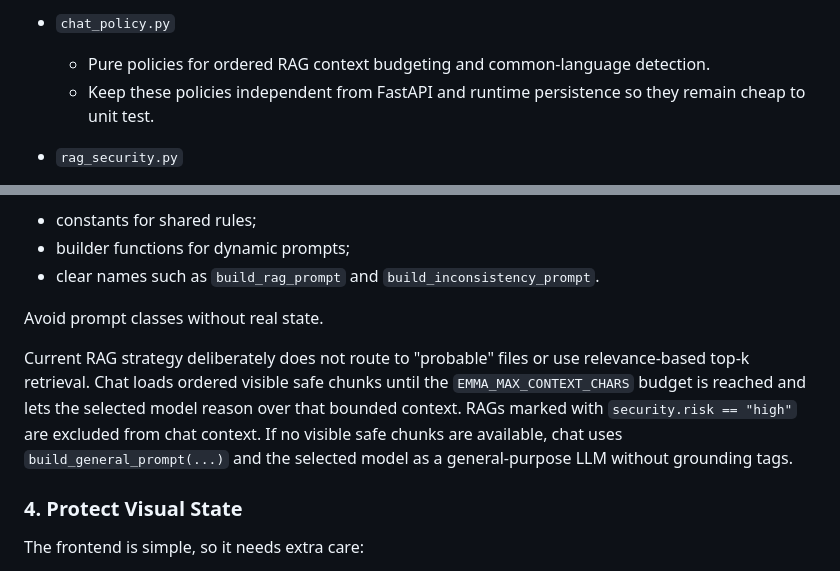
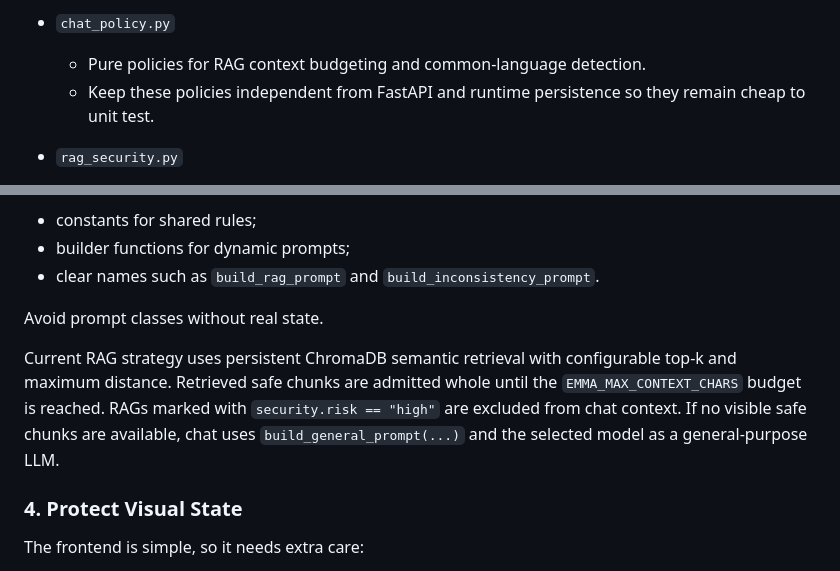
Before and after one commit to sistaterro/hybrid_emma, a Markdown page: AGENTS.md, 2 parts joined by grey strips. Rendered like a GitHub page.

```diff
--- a/AGENTS.md
+++ b/AGENTS.md
@@ -58,7 +58,7 @@ The rebuild goal is to keep endpoint behavior explicit while moving model calls
   - Do not reintroduce routing prompts for "most relevant" files unless the RAG strategy changes again.
 
 - `chat_policy.py`
-  - Pure policies for ordered RAG context budgeting and common-language detection.
+  - Pure policies for RAG context budgeting and common-language detection.
   - Keep these policies independent from FastAPI and runtime persistence so they remain cheap to unit test.
 
 - `rag_security.py`
@@ -154,7 +154,7 @@ Recommended convention:
 
 Avoid prompt classes without real state.
 
-Current RAG strategy deliberately does not route to "probable" files or use relevance-based top-k retrieval. Chat loads ordered visible safe chunks until the `EMMA_MAX_CONTEXT_CHARS` budget is reached and lets the selected model reason over that bounded context. RAGs marked with `security.risk == "high"` are excluded from chat context. If no visible safe chunks are available, chat uses `build_general_prompt(...)` and the selected model as a general-purpose LLM without grounding tags.
+Current RAG strategy uses persistent ChromaDB semantic retrieval with configurable top-k and maximum distance. Retrieved safe chunks are admitted whole until the `EMMA_MAX_CONTEXT_CHARS` budget is reached. RAGs marked with `security.risk == "high"` are excluded from chat context. If no visible safe chunks are available, chat uses `build_general_prompt(...)` and the selected model as a general-purpose LLM.
 
 ### 4. Protect Visual State
 
```
Also changed, not shown: other parts of AGENTS.md (+1 -1 lines), README.md (+3 -0 lines).
